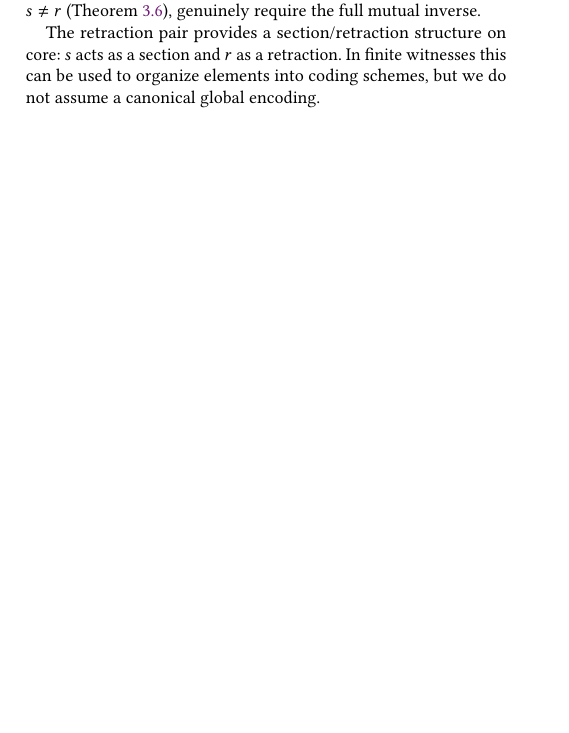
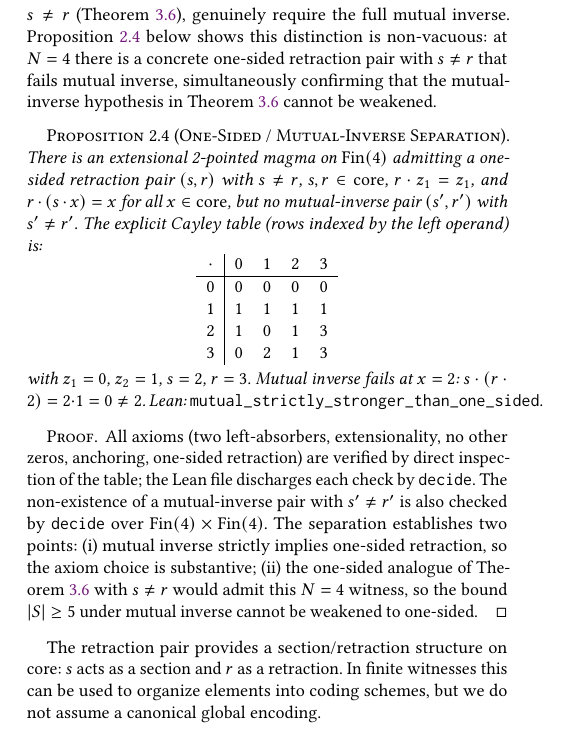
Before and after one commit to stefanopalmieri/finite-magma-independence, a LaTeX paper (paper/main.tex): part of one column of page 2 of 10, cut so that both start at the same text, the shorter picture padded with empty space. Compiled offline with pdfLaTeX.

Commit message:
Separate one-sided from mutual-inverse retraction with an N=4 witness
The retraction-pair convention paragraph asserts the mutual/one-sided
distinction is "load-bearing, not stylistic" and that Theorem
Cardinality Bounds' |S|≥5 bound (under mutual inverse with s≠r) cannot
be weakened. Neither claim was backed formally.

Add a concrete N=4 magma admitting a one-sided retraction pair with
s≠r (s=2, r=3) but no mutual-inverse pair with s≠r, discharged by
`decide` over Fin 4. Cite as Proposition 2.4 in the paper.

Co-Authored-By: Claude Opus 4.7 (1M context) <noreply@anthropic.com>

```diff
--- a/paper/main.tex
+++ b/paper/main.tex
@@ -124,7 +124,26 @@ A \emph{Faithful Retract Magma} $(\FRM)$ extends an extensional 2-pointed magma
 
 \paragraph{Retraction pair convention.}
 \label{rem:mutual}
-Throughout this paper, the retraction pair $(s, r)$ satisfies the mutual-inverse condition on core: $r \dotop (s \dotop x) = x$ and $s \dotop (r \dotop x) = x$ for all $x \in \core(S)$. This matches the Lean formalization. The choice is load-bearing, not stylistic. One-sided retraction ($r \dotop (s \dotop x) = x$) is a decodable-encoding condition: $s$ produces codes that $r$ can recover. Mutual inverse is the stronger, faithful-representation condition: $s$ and $r$ invert each other in both directions on core, so the encoding neither invents nor loses information. Most theorems (9 of 11) go through under the one-sided hypothesis, and we note this where relevant; two results, retraction pair placement (Theorem~\ref{thm:placement}) and the tight bound $|S| \geq 5$ when $s \neq r$ (Theorem~\ref{thm:card}), genuinely require the full mutual inverse.
+Throughout this paper, the retraction pair $(s, r)$ satisfies the mutual-inverse condition on core: $r \dotop (s \dotop x) = x$ and $s \dotop (r \dotop x) = x$ for all $x \in \core(S)$. This matches the Lean formalization. The choice is load-bearing, not stylistic. One-sided retraction ($r \dotop (s \dotop x) = x$) is a decodable-encoding condition: $s$ produces codes that $r$ can recover. Mutual inverse is the stronger, faithful-representation condition: $s$ and $r$ invert each other in both directions on core, so the encoding neither invents nor loses information. Most theorems (9 of 11) go through under the one-sided hypothesis, and we note this where relevant; two results, retraction pair placement (Theorem~\ref{thm:placement}) and the tight bound $|S| \geq 5$ when $s \neq r$ (Theorem~\ref{thm:card}), genuinely require the full mutual inverse. Proposition~\ref{prop:one-sided-sep} below shows this distinction is non-vacuous: at $N = 4$ there is a concrete one-sided retraction pair with $s \neq r$ that fails mutual inverse, simultaneously confirming that the mutual-inverse hypothesis in Theorem~\ref{thm:card} cannot be weakened.
+
+\begin{proposition}[One-Sided / Mutual-Inverse Separation]
+\label{prop:one-sided-sep}
+There is an extensional 2-pointed magma on $\Fin(4)$ admitting a one-sided retraction pair $(s, r)$ with $s \neq r$, $s, r \in \core$, $r \dotop z_1 = z_1$, and $r \dotop (s \dotop x) = x$ for all $x \in \core$, but no mutual-inverse pair $(s', r')$ with $s' \neq r'$. The explicit Cayley table (rows indexed by the left operand) is:
+\[
+\begin{array}{c|cccc}
+\dotop & 0 & 1 & 2 & 3 \\ \hline
+0 & 0 & 0 & 0 & 0 \\
+1 & 1 & 1 & 1 & 1 \\
+2 & 1 & 0 & 1 & 3 \\
+3 & 0 & 2 & 1 & 3
+\end{array}
+\]
+with $z_1 = 0$, $z_2 = 1$, $s = 2$, $r = 3$. Mutual inverse fails at $x = 2$: $s \dotop (r \dotop 2) = 2 \dotop 1 = 0 \neq 2$. Lean: \texttt{mutual\_strictly\_stronger\_than\_one\_sided}.
+\end{proposition}
+
+\begin{proof}
+All axioms (two left-absorbers, extensionality, no other zeros, anchoring, one-sided retraction) are verified by direct inspection of the table; the Lean file discharges each check by \texttt{decide}. The non-existence of a mutual-inverse pair with $s' \neq r'$ is also checked by \texttt{decide} over $\Fin(4) \times \Fin(4)$. The separation establishes two points: (i) mutual inverse strictly implies one-sided retraction, so the axiom choice is substantive; (ii) the one-sided analogue of Theorem~\ref{thm:card} with $s \neq r$ would admit this $N = 4$ witness, so the bound $|S| \geq 5$ under mutual inverse cannot be weakened to one-sided.
+\end{proof}
 
 The retraction pair provides a section/retraction structure on core: $s$ acts as a section and $r$ as a retraction. In finite witnesses this can be used to organize elements into coding schemes, but we do not assume a canonical global encoding.
 
```
Also changed, not shown: paper/main.pdf, 2 other files.
